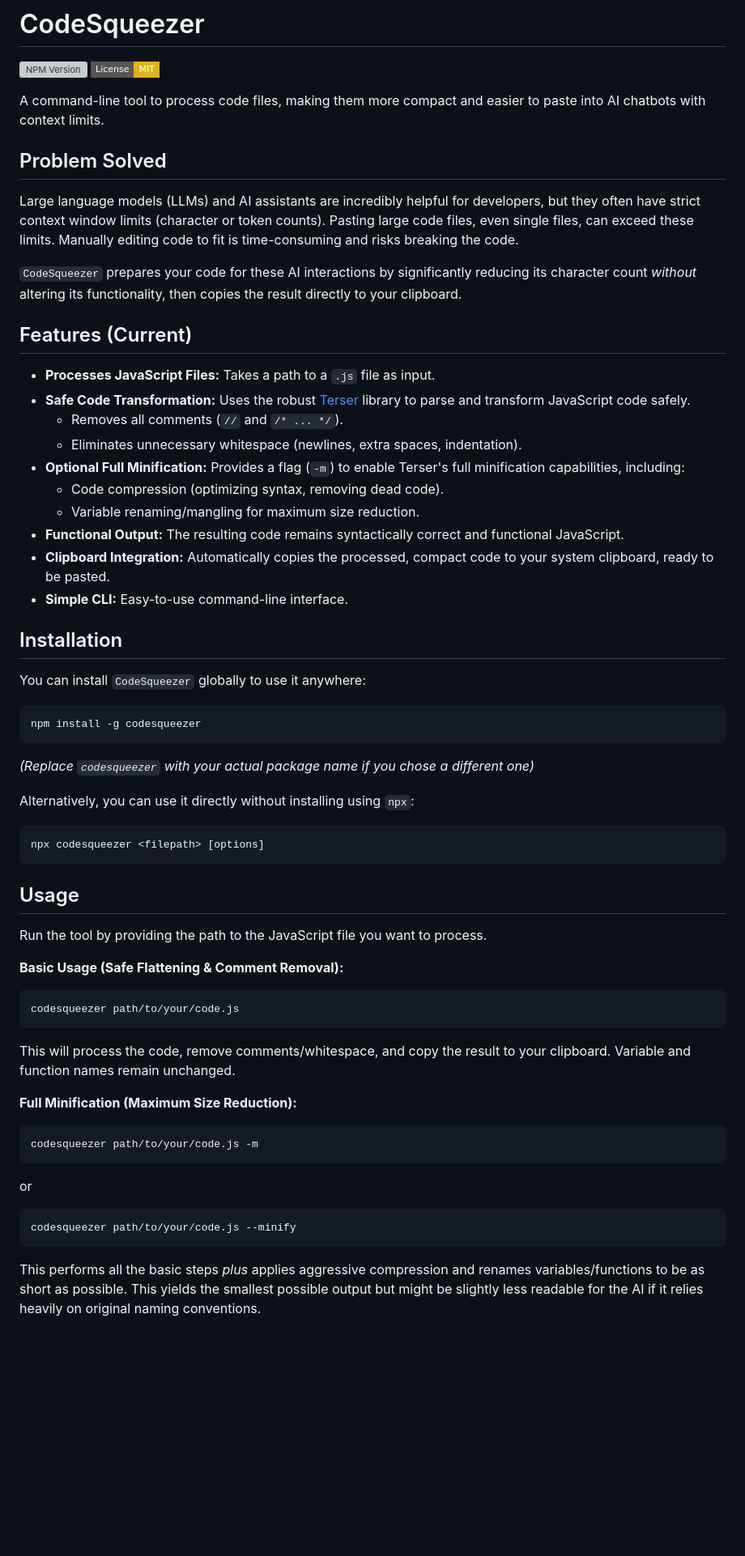
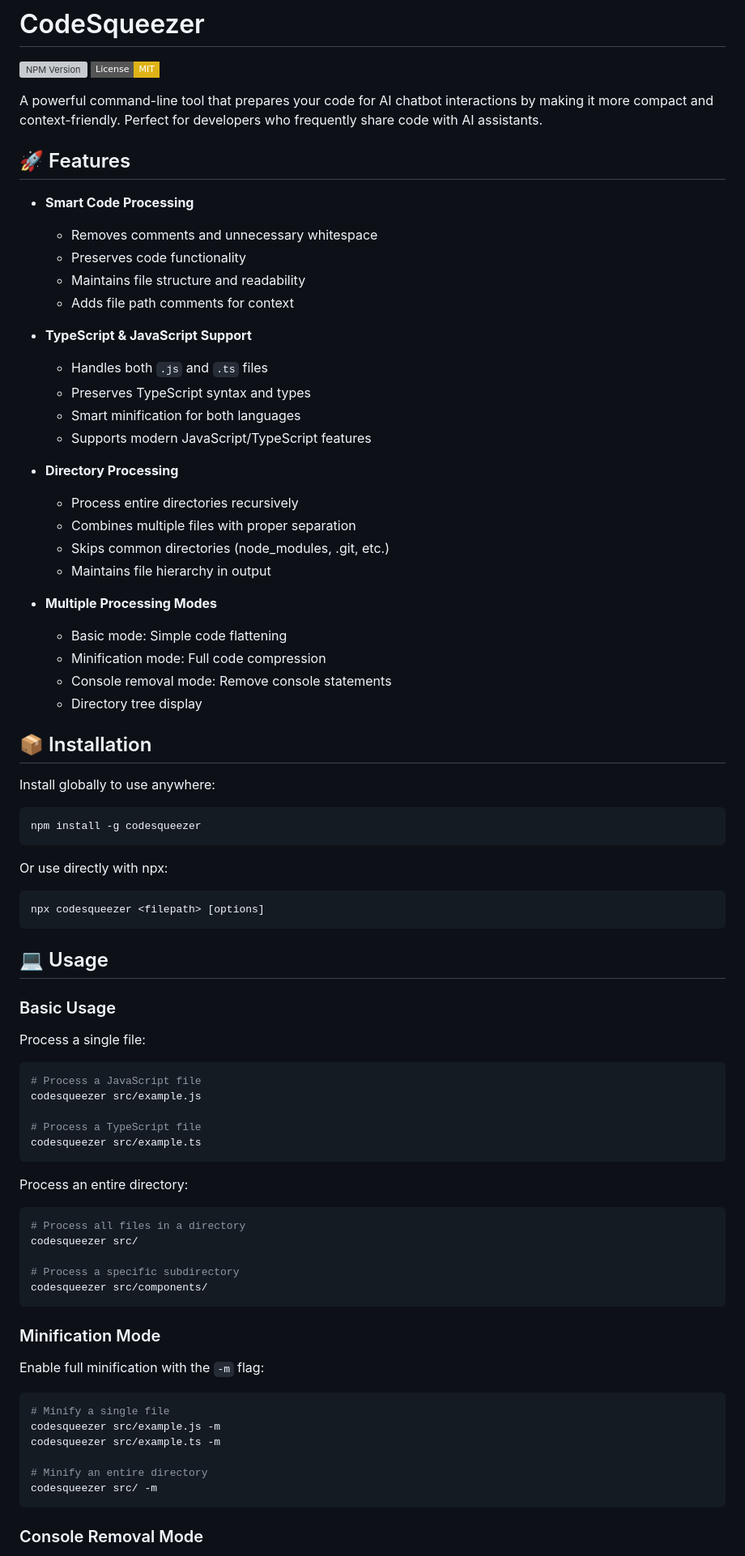
Before and after one commit to efetoker/CodeSqueezer, a Markdown page: README.md, the part around the change printed below. Shown: that part at 81% size. Drawn GitHub-style; badges without logos; blank space fills up the shorter version; grey boxes are pictures that could not be loaded.

Commit message:
refactor: readme updated

`````diff
--- a/README.md
+++ b/README.md
@@ -2,66 +2,84 @@
 
 [![NPM Version](https://img.shields.io/npm/v/codesqueezer.svg?style=flat-square)](https://www.npmjs.com/package/codesqueezer) [![License: MIT](https://img.shields.io/badge/License-MIT-yellow.svg?style=flat-square)](https://opensource.org/licenses/MIT)
 
-A command-line tool to process code files, making them more compact and easier to paste into AI chatbots with context limits.
+A powerful command-line tool that prepares your code for AI chatbot interactions by making it more compact and context-friendly. Perfect for developers who frequently share code with AI assistants.
 
-## Problem Solved
+## 🚀 Features
 
-Large language models (LLMs) and AI assistants are incredibly helpful for developers, but they often have strict context window limits (character or token counts). Pasting large code files, even single files, can exceed these limits. Manually editing code to fit is time-consuming and risks breaking the code.
+- **Smart Code Processing**
+  - Removes comments and unnecessary whitespace
+  - Preserves code functionality
+  - Maintains file structure and readability
+  - Adds file path comments for context
 
-`CodeSqueezer` prepares your code for these AI interactions by significantly reducing its character count *without* altering its functionality, then copies the result directly to your clipboard.
+- **TypeScript & JavaScript Support**
+  - Handles both `.js` and `.ts` files
+  - Preserves TypeScript syntax and types
+  - Smart minification for both languages
+  - Supports modern JavaScript/TypeScript features
 
-## Features (Current)
+- **Directory Processing**
+  - Process entire directories recursively
+  - Combines multiple files with proper separation
+  - Skips common directories (node_modules, .git, etc.)
+  - Maintains file hierarchy in output
 
-* **Processes JavaScript Files:** Takes a path to a `.js` file as input.
-* **Safe Code Transformation:** Uses the robust [Terser](https://terser.org/) library to parse and transform JavaScript code safely.
-    * Removes all comments (`//` and `/* ... */`).
-    * Eliminates unnecessary whitespace (newlines, extra spaces, indentation).
-* **Optional Full Minification:** Provides a flag (`-m`) to enable Terser's full minification capabilities, including:
-    * Code compression (optimizing syntax, removing dead code).
-    * Variable renaming/mangling for maximum size reduction.
-* **Functional Output:** The resulting code remains syntactically correct and functional JavaScript.
-* **Clipboard Integration:** Automatically copies the processed, compact code to your system clipboard, ready to be pasted.
-* **Simple CLI:** Easy-to-use command-line interface.
+- **Multiple Processing Modes**
+  - Basic mode: Simple code flattening
+  - Minification mode: Full code compression
+  - Console removal mode: Remove console statements
+  - Directory tree display
 
-## Installation
+## 📦 Installation
 
-You can install `CodeSqueezer` globally to use it anywhere:
+Install globally to use anywhere:
 
 ```bash
 npm install -g codesqueezer
-````
+```
 
-*(Replace `codesqueezer` with your actual package name if you chose a different one)*
-
-Alternatively, you can use it directly without installing using `npx`:
+Or use directly with npx:
 
 ```bash
 npx codesqueezer <filepath> [options]
 ```
 
-## Usage
+## 💻 Usage
 
-Run the tool by providing the path to the JavaScript file you want to process.
+### Basic Usage
 
-**Basic Usage (Safe Flattening & Comment Removal):**
+Process a single file:
 
 ```bash
-codesqueezer path/to/your/code.js
+# Process a JavaScript file
+codesqueezer src/example.js
+
+# Process a TypeScript file
+codesqueezer src/example.ts
 ```
 
-This will process the code, remove comments/whitespace, and copy the result to your clipboard. Variable and function names remain unchanged.
-
-**Full Minification (Maximum Size Reduction):**
+Process an entire directory:
 
 ```bash
-codesqueezer path/to/your/code.js -m
+# Process all files in a directory
+codesqueezer src/
+
+# Process a specific subdirectory
+codesqueezer src/components/
 ```
 
-or
+### Minification Mode
+
+Enable full minification with the `-m` flag:
 
 ```bash
-codesqueezer path/to/your/code.js --minify
+# Minify a single file
+codesqueezer src/example.js -m
+codesqueezer src/example.ts -m
+
+# Minify an entire directory
+codesqueezer src/ -m
 ```
 
-This performs all the basic steps *plus* applies aggressive compression and renames variables/functions to be as short as possible. This yields the smallest possible output but might be slightly less readable for the AI if it relies heavily on original naming conventions.
+### Console Removal Mode
 
`````
Also changed, not shown: other parts of README.md (+82 -7 lines).
